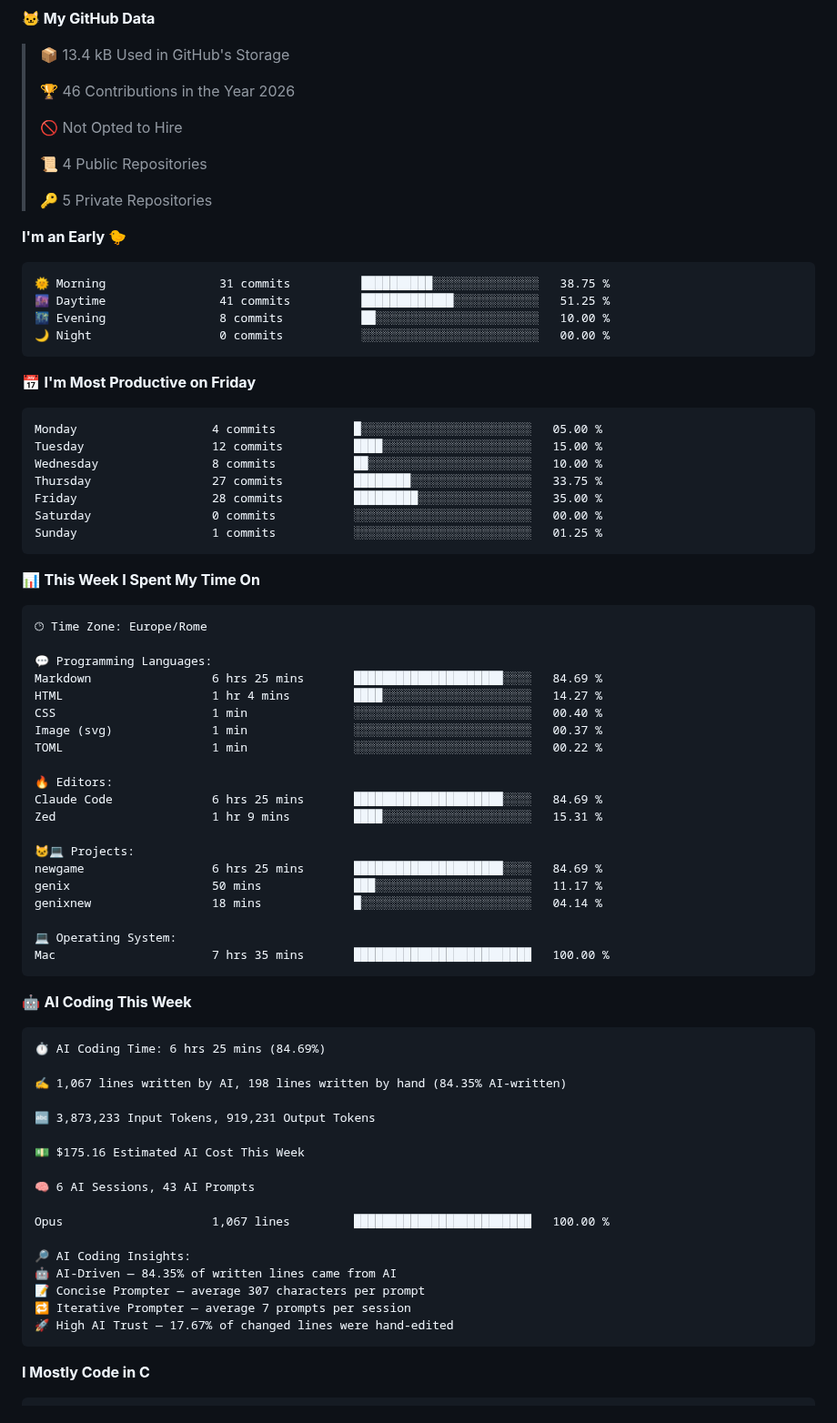
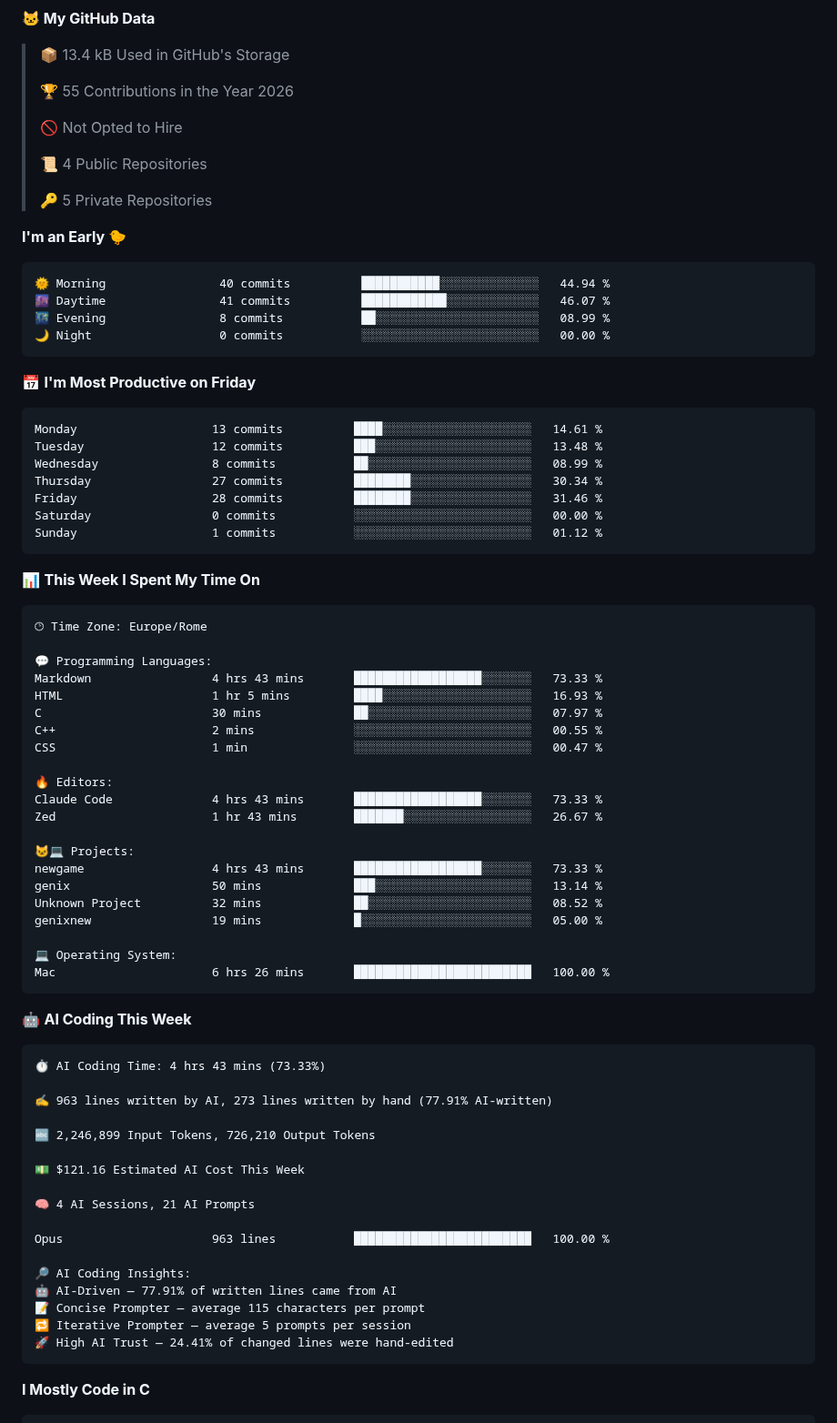
Before and after one commit to u6ma/u6ma, a Markdown page: README.md, the part around one of its changes. Shown at 91% size. Rendered like a GitHub page.

Commit message:
Updated with Dev Metrics

````diff
--- a/README.md
+++ b/README.md
@@ -15,7 +15,7 @@ https://guns.lol/845
 
 > 📦 13.4 kB Used in GitHub's Storage
  >
-> 🏆 46 Contributions in the Year 2026
+> 🏆 55 Contributions in the Year 2026
  >
 > 🚫 Not Opted to Hire
  >
@@ -26,21 +26,21 @@ https://guns.lol/845
 **I'm an Early 🐤**
 
 ```text
-🌞 Morning                31 commits          ██████████░░░░░░░░░░░░░░░   38.75 %
-🌆 Daytime                41 commits          █████████████░░░░░░░░░░░░   51.25 %
-🌃 Evening                8 commits           ██░░░░░░░░░░░░░░░░░░░░░░░   10.00 %
+🌞 Morning                40 commits          ███████████░░░░░░░░░░░░░░   44.94 %
+🌆 Daytime                41 commits          ████████████░░░░░░░░░░░░░   46.07 %
+🌃 Evening                8 commits           ██░░░░░░░░░░░░░░░░░░░░░░░   08.99 %
 🌙 Night                  0 commits           ░░░░░░░░░░░░░░░░░░░░░░░░░   00.00 %
 ```
 📅 **I'm Most Productive on Friday**
 
 ```text
-Monday                   4 commits           █░░░░░░░░░░░░░░░░░░░░░░░░   05.00 %
-Tuesday                  12 commits          ████░░░░░░░░░░░░░░░░░░░░░   15.00 %
-Wednesday                8 commits           ██░░░░░░░░░░░░░░░░░░░░░░░   10.00 %
-Thursday                 27 commits          ████████░░░░░░░░░░░░░░░░░   33.75 %
-Friday                   28 commits          █████████░░░░░░░░░░░░░░░░   35.00 %
+Monday                   13 commits          ████░░░░░░░░░░░░░░░░░░░░░   14.61 %
+Tuesday                  12 commits          ███░░░░░░░░░░░░░░░░░░░░░░   13.48 %
+Wednesday                8 commits           ██░░░░░░░░░░░░░░░░░░░░░░░   08.99 %
+Thursday                 27 commits          ████████░░░░░░░░░░░░░░░░░   30.34 %
+Friday                   28 commits          ████████░░░░░░░░░░░░░░░░░   31.46 %
 Saturday                 0 commits           ░░░░░░░░░░░░░░░░░░░░░░░░░   00.00 %
-Sunday                   1 commits           ░░░░░░░░░░░░░░░░░░░░░░░░░   01.25 %
+Sunday                   1 commits           ░░░░░░░░░░░░░░░░░░░░░░░░░   01.12 %
 ```
 
 
@@ -50,45 +50,46 @@ Sunday                   1 commits           ░░░░░░░░░░░
 🕑︎ Time Zone: Europe/Rome
 
 💬 Programming Languages:
-Markdown                 6 hrs 25 mins       █████████████████████░░░░   84.69 %
-HTML                     1 hr 4 mins         ████░░░░░░░░░░░░░░░░░░░░░   14.27 %
-CSS                      1 min               ░░░░░░░░░░░░░░░░░░░░░░░░░   00.40 %
-Image (svg)              1 min               ░░░░░░░░░░░░░░░░░░░░░░░░░   00.37 %
-TOML                     1 min               ░░░░░░░░░░░░░░░░░░░░░░░░░   00.22 %
+Markdown                 4 hrs 43 mins       ██████████████████░░░░░░░   73.33 %
+HTML                     1 hr 5 mins         ████░░░░░░░░░░░░░░░░░░░░░   16.93 %
+C                        30 mins             ██░░░░░░░░░░░░░░░░░░░░░░░   07.97 %
+C++                      2 mins              ░░░░░░░░░░░░░░░░░░░░░░░░░   00.55 %
+CSS                      1 min               ░░░░░░░░░░░░░░░░░░░░░░░░░   00.47 %
 
 🔥 Editors:
-Claude Code              6 hrs 25 mins       █████████████████████░░░░   84.69 %
-Zed                      1 hr 9 mins         ████░░░░░░░░░░░░░░░░░░░░░   15.31 %
+Claude Code              4 hrs 43 mins       ██████████████████░░░░░░░   73.33 %
+Zed                      1 hr 43 mins        ███████░░░░░░░░░░░░░░░░░░   26.67 %
 
 🐱‍💻 Projects:
-newgame                  6 hrs 25 mins       █████████████████████░░░░   84.69 %
-genix                    50 mins             ███░░░░░░░░░░░░░░░░░░░░░░   11.17 %
-genixnew                 18 mins             █░░░░░░░░░░░░░░░░░░░░░░░░   04.14 %
+newgame                  4 hrs 43 mins       ██████████████████░░░░░░░   73.33 %
+genix                    50 mins             ███░░░░░░░░░░░░░░░░░░░░░░   13.14 %
+Unknown Project          32 mins             ██░░░░░░░░░░░░░░░░░░░░░░░   08.52 %
+genixnew                 19 mins             █░░░░░░░░░░░░░░░░░░░░░░░░   05.00 %
 
 💻 Operating System:
-Mac                      7 hrs 35 mins       █████████████████████████   100.00 %
+Mac                      6 hrs 26 mins       █████████████████████████   100.00 %
 ```
 
 🤖 **AI Coding This Week**
 
 ```text
-⏱ AI Coding Time: 6 hrs 25 mins (84.69%)
+⏱ AI Coding Time: 4 hrs 43 mins (73.33%)
 
-✍️ 1,067 lines written by AI, 198 lines written by hand (84.35% AI-written)
+✍️ 963 lines written by AI, 273 lines written by hand (77.91% AI-written)
 
-🔤 3,873,233 Input Tokens, 919,231 Output Tokens
+🔤 2,246,899 Input Tokens, 726,210 Output Tokens
 
-💵 $175.16 Estimated AI Cost This Week
+💵 $121.16 Estimated AI Cost This Week
 
-🧠 6 AI Sessions, 43 AI Prompts
+🧠 4 AI Sessions, 21 AI Prompts
 
-Opus                     1,067 lines         █████████████████████████   100.00 %
+Opus                     963 lines           █████████████████████████   100.00 %
 
 🔎 AI Coding Insights:
-🤖 AI-Driven — 84.35% of written lines came from AI
-📝 Concise Prompter — average 307 characters per prompt
-🔁 Iterative Prompter — average 7 prompts per session
-🚀 High AI Trust — 17.67% of changed lines were hand-edited
+🤖 AI-Driven — 77.91% of written lines came from AI
+📝 Concise Prompter — average 115 characters per prompt
+🔁 Iterative Prompter — average 5 prompts per session
+🚀 High AI Trust — 24.41% of changed lines were hand-edited
 ```
 
 **I Mostly Code in C**
````
Also changed, not shown: other parts of README.md (+1 -1 lines), assets/bar_graph.png.
